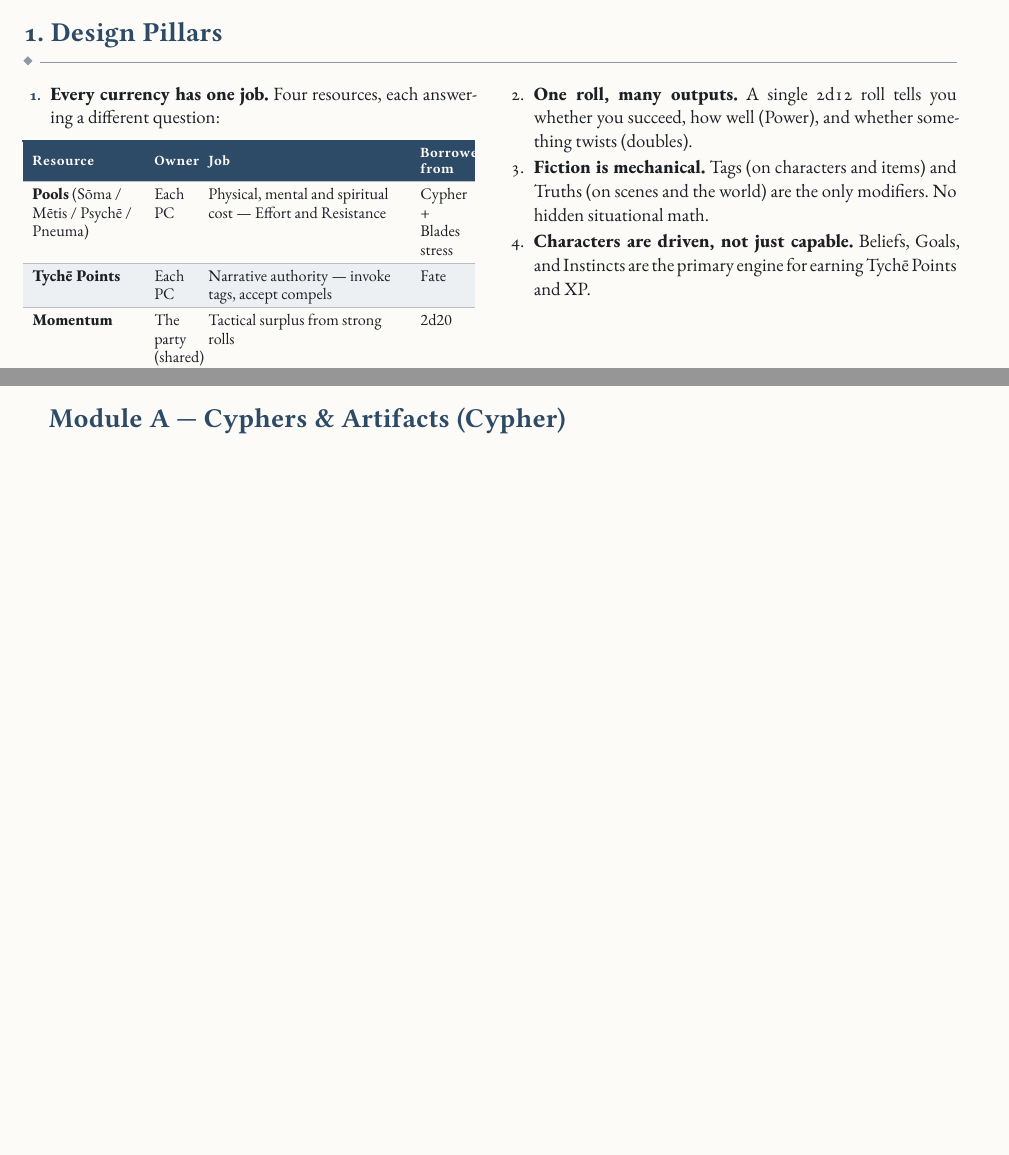
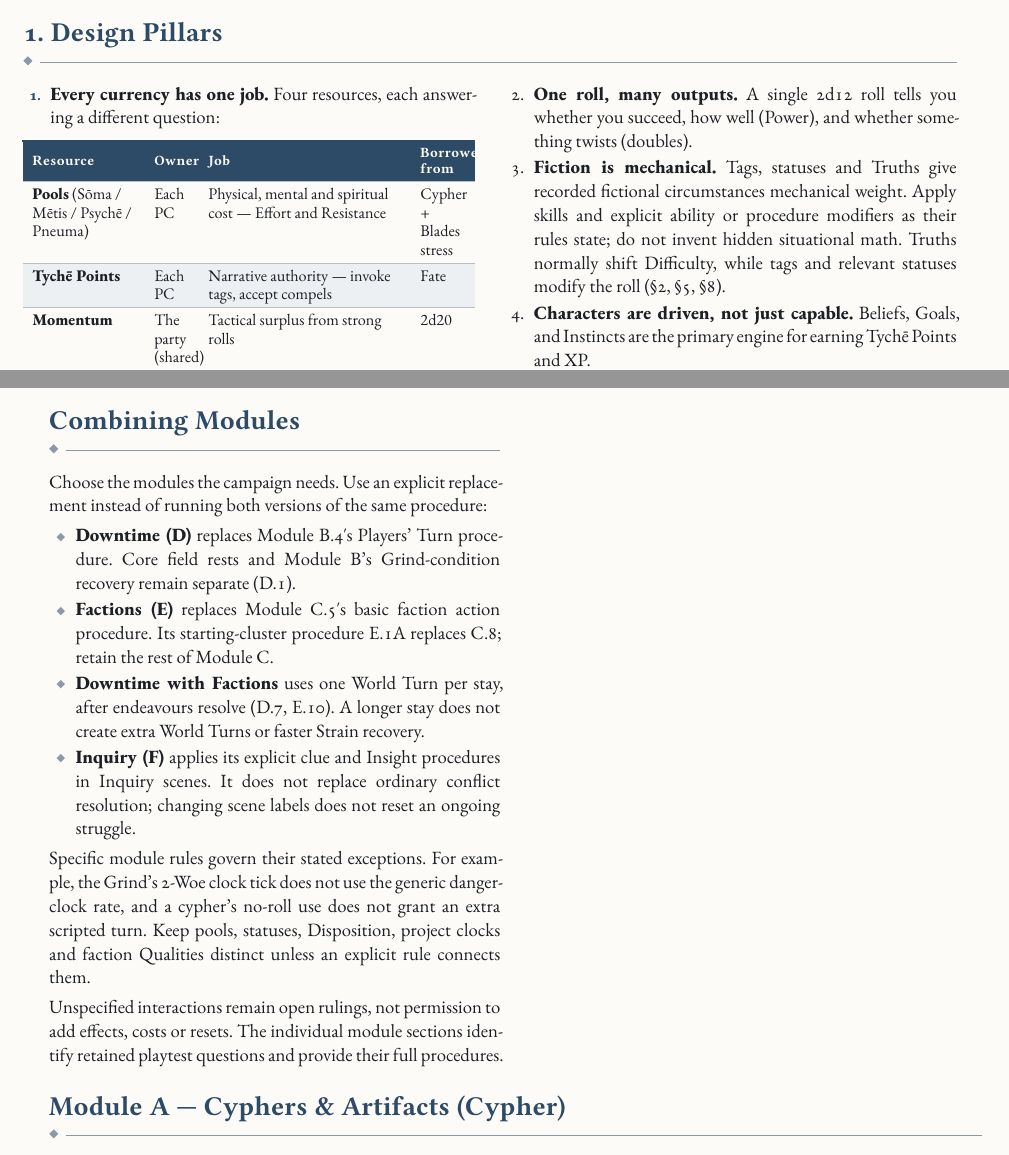
Before and after one commit to SkroxiousDM/2d12GameSystem, a Typst document (docs/2d12System/the-2d12-system-v2-core-rulebook.typ, which reads docs/2d12System/chapter-2.1-design-pillars.typ, docs/2d12System/chapter-3-optional-modules.typ): two parts of pages 8 and 41 of 108 before the commit and two parts of pages 8 and 41 of 109 after it, joined at a grey line, cut so that both start at the same text, the shorter picture padded with empty space. Compiled offline with Typst 0.15; a missing font is replaced by an installed copy or a similar font.

Commit message:
Clarify design pillar modifiers and optional module replacements

```diff
--- a/docs/2d12System/chapter-2.1-design-pillars.typ
+++ b/docs/2d12System/chapter-2.1-design-pillars.typ
@@ -21,7 +21,7 @@
 #block[
 #set enum(numbering: "1.", start: 2)
 + #strong[One roll, many outputs.] A single 2d12 roll tells you whether you succeed, how well (Power), and whether something twists (doubles).
-+ #strong[Fiction is mechanical.] Tags (on characters and items) and Truths (on scenes and the world) are the only modifiers. No hidden situational math.
++ #strong[Fiction is mechanical.] Tags, statuses and Truths give recorded fictional circumstances mechanical weight. Apply skills and explicit ability or procedure modifiers as their rules state; do not invent hidden situational math. Truths normally shift Difficulty, while tags and relevant statuses modify the roll (§2, §5, §8).
 + #strong[Characters are driven, not just capable.] Beliefs, Goals, and Instincts are the primary engine for earning Tychē Points and XP.
 ]
 ]
--- a/docs/2d12System/chapter-3-optional-modules.typ
+++ b/docs/2d12System/chapter-3-optional-modules.typ
@@ -5,6 +5,19 @@
 // =====================================================================
 #chapter("Optional Modules", [Six drop-in modules for longer campaigns: one-use cyphers and dangerous artifacts, the grinding cost of travel and hardship, a sandbox where the world itself is written in Truths, downtime, factions and investigation.], epigraph: [Use any, all, or none. A setting book may recommend some.])
 
+#columns(2, gutter: 6mm)[
+== Combining Modules
+Choose the modules the campaign needs. Use an explicit replacement instead of running both versions of the same procedure:
+
+- #strong[Downtime (D)] replaces Module B.4's Players' Turn procedure. Core field rests and Module B's Grind-condition recovery remain separate (D.1).
+- #strong[Factions (E)] replaces Module C.5's basic faction action procedure. Its starting-cluster procedure E.1A replaces C.8; retain the rest of Module C.
+- #strong[Downtime with Factions] uses one World Turn per stay, after endeavours resolve (D.7, E.10). A longer stay does not create extra World Turns or faster Strain recovery.
+- #strong[Inquiry (F)] applies its explicit clue and Insight procedures in Inquiry scenes. It does not replace ordinary conflict resolution; changing scene labels does not reset an ongoing struggle.
+
+Specific module rules govern their stated exceptions. For example, the Grind's 2-Woe clock tick does not use the generic danger-clock rate, and a cypher's no-roll use does not grant an extra scripted turn. Keep pools, statuses, Disposition, project clocks and faction Qualities distinct unless an explicit rule connects them.
+
+Unspecified interactions remain open rulings, not permission to add effects, costs or resets. The individual module sections identify retained playtest questions and provide their full procedures.
+]
 
 #include "chapter-3-module-a-cyphers-and-artifacts.typ"
 
```
